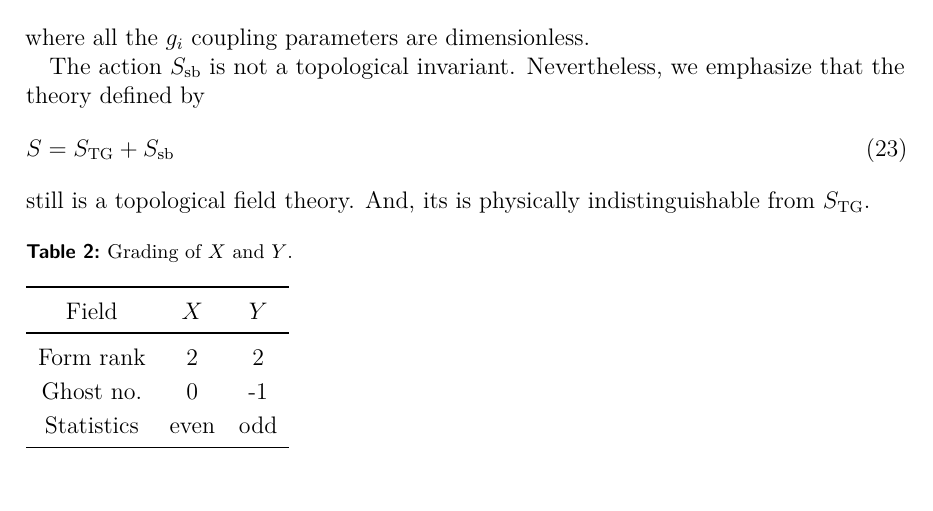
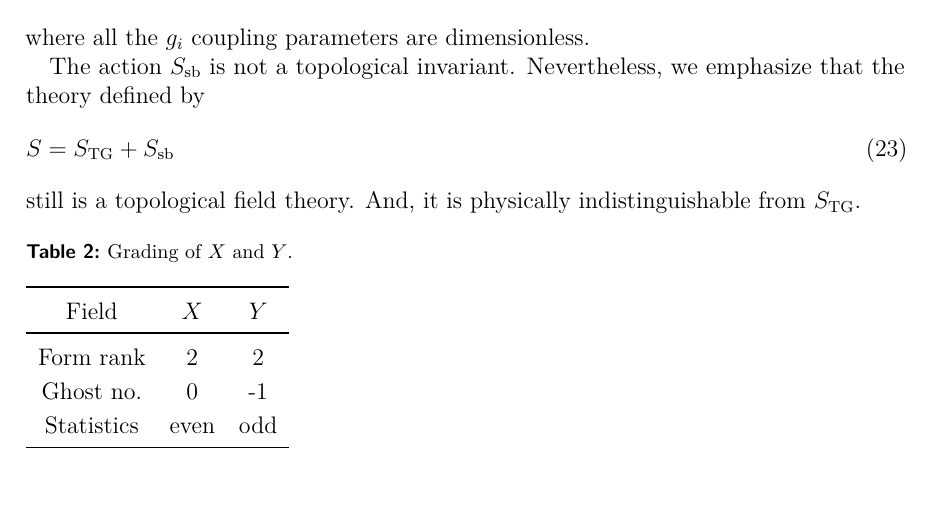
Before and after one commit to gsadovski/arXiv-2405.02884, a LaTeX document (main.tex, which reads content/sections/top_grav.tex): part of page 9 of 22, cut so that both start at the same text. Compiled offline with pdfLaTeX.

Commit message:
typos: metric symbol fixed from $g$ to $\mathrm{g}$ in the introduction; its changed to it is in top_grav;

```diff
--- a/content/sections/top_grav.tex
+++ b/content/sections/top_grav.tex
@@ -106,7 +106,7 @@ The action $S_{\text{sb}}$ is not a topological invariant. Nevertheless, we emph
   \label{eq:tg+sb}
   S=S_{\text{TG}}+S_{\text{sb}}
 \end{equation}
-still is a topological field theory. And, its is physically indistinguishable from $S_{\text{TG}}$.
+still is a topological field theory. And, it is physically indistinguishable from $S_{\text{TG}}$.
 \begin{table}[htpb]
   \caption{Grading of $X$ and $Y$.}%
   \label{tab:grading2}
```
Also changed, not shown: content/sections/tym.tex (+1 -1 lines).
